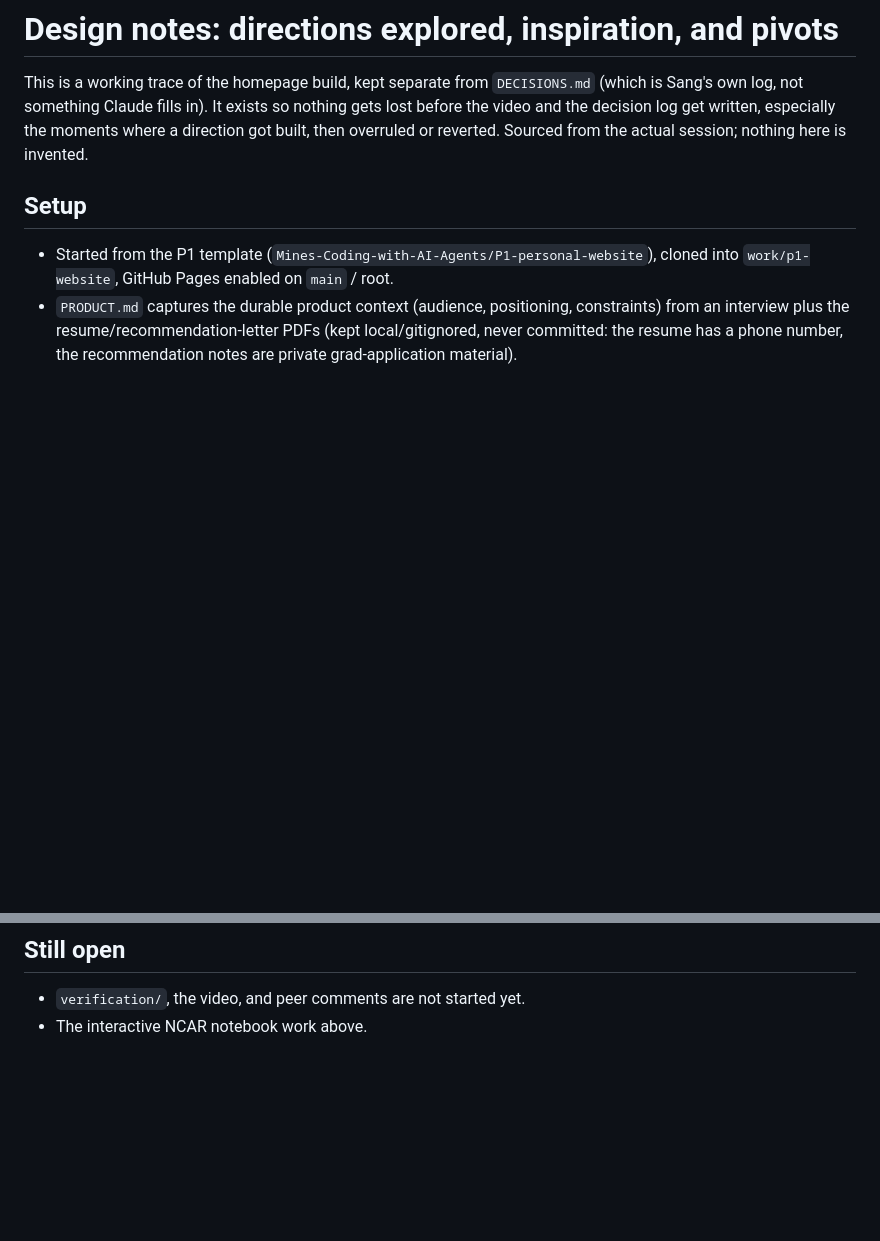
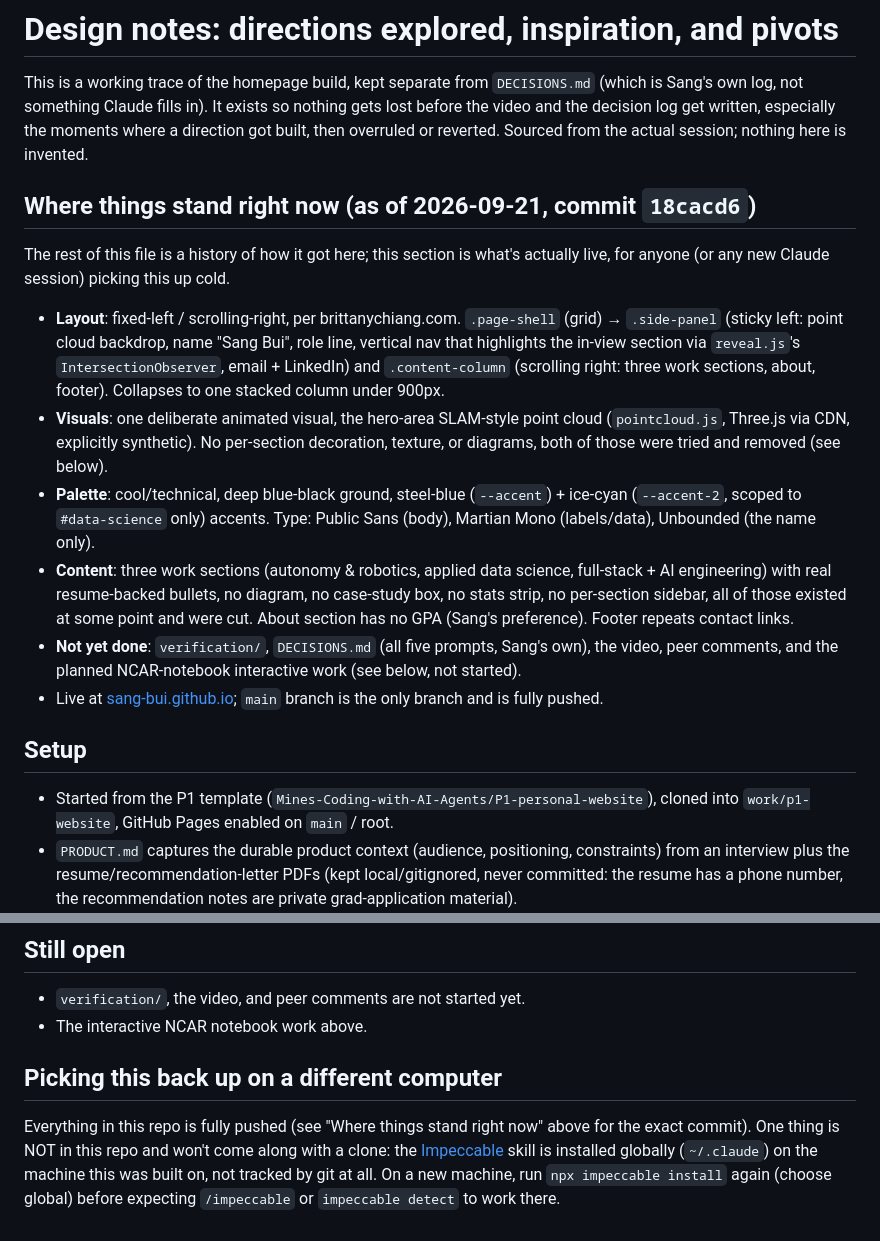
Before and after one commit to sang-bui/sang-bui.github.io, a Markdown page: DESIGN-NOTES.md, 2 parts joined by grey strips. Drawn GitHub-style; blank space fills up the shorter version.

Commit message:
Add a current-state snapshot and new-machine setup note to DESIGN-NOTES.md
A new session picking this up cold would otherwise have to
reconstruct "what's actually live right now" from the pivot history
plus reading every file. Added a summary at the top instead. Also
flagged that Impeccable is a global, non-git-tracked install and
needs reinstalling on any other machine.

```diff
--- a/DESIGN-NOTES.md
+++ b/DESIGN-NOTES.md
@@ -1,6 +1,17 @@
 # Design notes: directions explored, inspiration, and pivots
 
 This is a working trace of the homepage build, kept separate from `DECISIONS.md` (which is Sang's own log, not something Claude fills in). It exists so nothing gets lost before the video and the decision log get written, especially the moments where a direction got built, then overruled or reverted. Sourced from the actual session; nothing here is invented.
+
+## Where things stand right now (as of 2026-09-21, commit `18cacd6`)
+
+The rest of this file is a history of how it got here; this section is what's actually live, for anyone (or any new Claude session) picking this up cold.
+
+- **Layout**: fixed-left / scrolling-right, per brittanychiang.com. `.page-shell` (grid) → `.side-panel` (sticky left: point cloud backdrop, name "Sang Bui", role line, vertical nav that highlights the in-view section via `reveal.js`'s `IntersectionObserver`, email + LinkedIn) and `.content-column` (scrolling right: three work sections, about, footer). Collapses to one stacked column under 900px.
+- **Visuals**: one deliberate animated visual, the hero-area SLAM-style point cloud (`pointcloud.js`, Three.js via CDN, explicitly synthetic). No per-section decoration, texture, or diagrams, both of those were tried and removed (see below).
+- **Palette**: cool/technical, deep blue-black ground, steel-blue (`--accent`) + ice-cyan (`--accent-2`, scoped to `#data-science` only) accents. Type: Public Sans (body), Martian Mono (labels/data), Unbounded (the name only).
+- **Content**: three work sections (autonomy & robotics, applied data science, full-stack + AI engineering) with real resume-backed bullets, no diagram, no case-study box, no stats strip, no per-section sidebar, all of those existed at some point and were cut. About section has no GPA (Sang's preference). Footer repeats contact links.
+- **Not yet done**: `verification/`, `DECISIONS.md` (all five prompts, Sang's own), the video, peer comments, and the planned NCAR-notebook interactive work (see below, not started).
+- Live at [sang-bui.github.io](https://sang-bui.github.io); `main` branch is the only branch and is fully pushed.
 
 ## Setup
 
@@ -58,3 +69,7 @@ Sang wants to bring in Jupyter notebooks from the NSF NCAR drought/PDSI research
 
 - `verification/`, the video, and peer comments are not started yet.
 - The interactive NCAR notebook work above.
+
+## Picking this back up on a different computer
+
+Everything in this repo is fully pushed (see "Where things stand right now" above for the exact commit). One thing is NOT in this repo and won't come along with a clone: the [Impeccable](https://github.com/pbakaus/impeccable) skill is installed globally (`~/.claude`) on the machine this was built on, not tracked by git at all. On a new machine, run `npx impeccable install` again (choose global) before expecting `/impeccable` or `impeccable detect` to work there.
```
